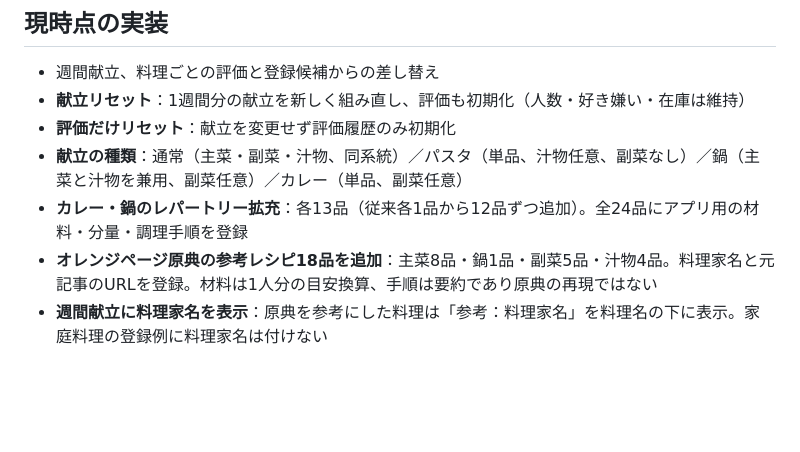
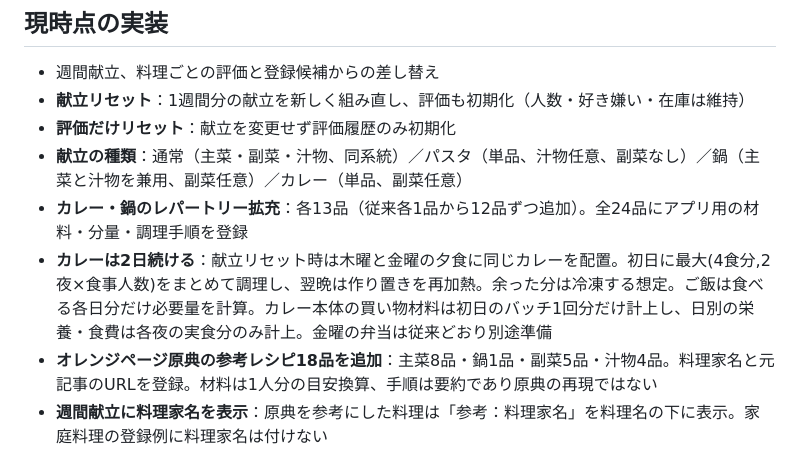
Before and after one commit to YUDAI111111/mainichi-kondate, a Markdown page: README.md, the part around the change. Drawn GitHub-style; blank space fills up the shorter version.

Commit message:
docs: explain two-night curry batch shopping and per-meal nutrition allocation

```diff
--- a/README.md
+++ b/README.md
@@ -11,6 +11,7 @@ GitHub Pages: リポジトリの Settings → Pages → Build and deployment →
 - **評価だけリセット**：献立を変更せず評価履歴のみ初期化
 - **献立の種類**：通常（主菜・副菜・汁物、同系統）／パスタ（単品、汁物任意、副菜なし）／鍋（主菜と汁物を兼用、副菜任意）／カレー（単品、副菜任意）
 - **カレー・鍋のレパートリー拡充**：各13品（従来各1品から12品ずつ追加）。全24品にアプリ用の材料・分量・調理手順を登録
+- **カレーは2日続ける**：献立リセット時は木曜と金曜の夕食に同じカレーを配置。初日に最大(4食分,2夜×食事人数)をまとめて調理し、翌晩は作り置きを再加熱。余った分は冷凍する想定。ご飯は食べる各日分だけ必要量を計算。カレー本体の買い物材料は初日のバッチ1回分だけ計上し、日別の栄養・食費は各夜の実食分のみ計上。金曜の弁当は従来どおり別途準備
 - **オレンジページ原典の参考レシピ18品を追加**：主菜8品・鍋1品・副菜5品・汁物4品。料理家名と元記事のURLを登録。材料は1人分の目安換算、手順は要約であり原典の再現ではない
 - **週間献立に料理家名を表示**：原典を参考にした料理は「参考：料理家名」を料理名の下に表示。家庭料理の登録例に料理家名は付けない
 - **献立リセット**：パスタ指定回数を保ち、鍋・カレーを含めて料理構成を守って再生成
```
